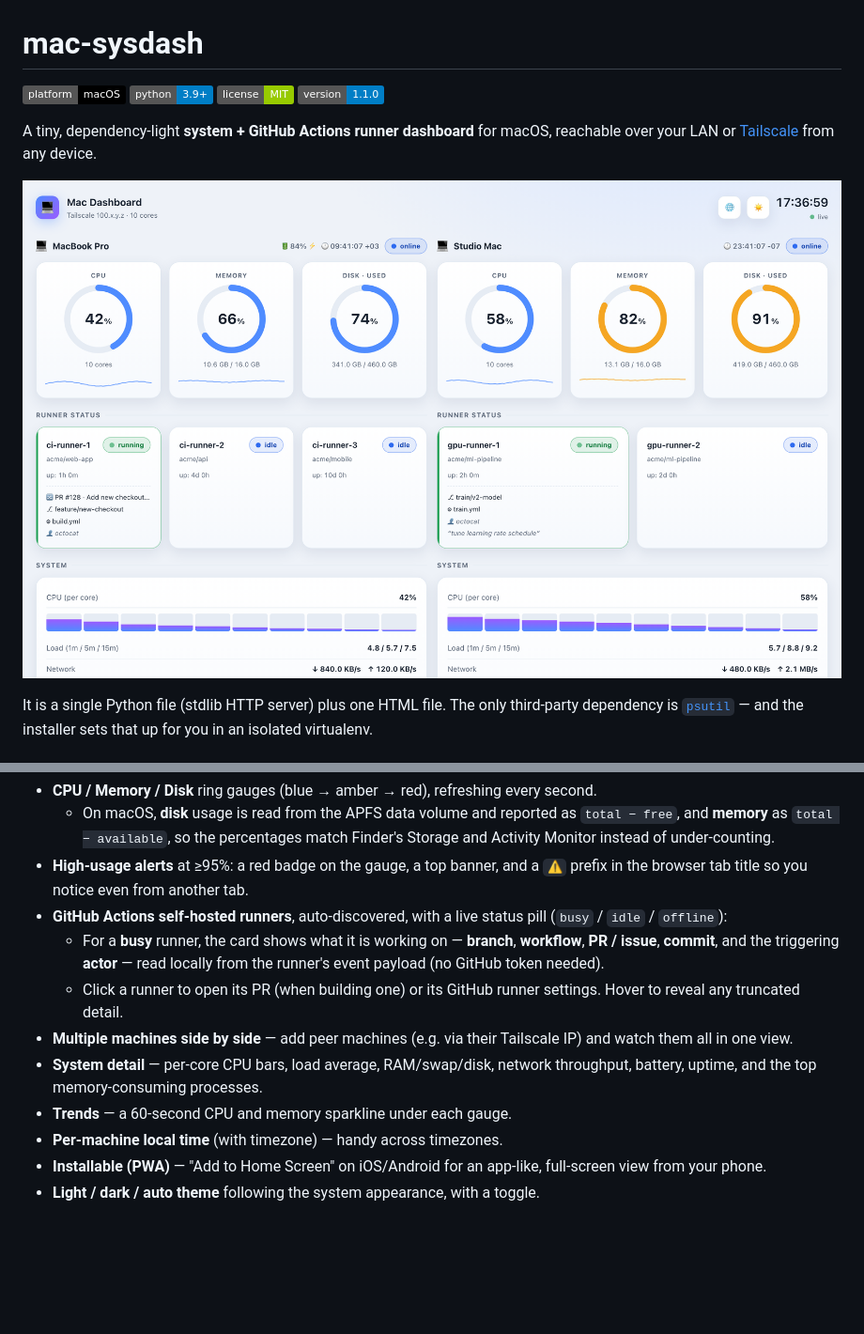
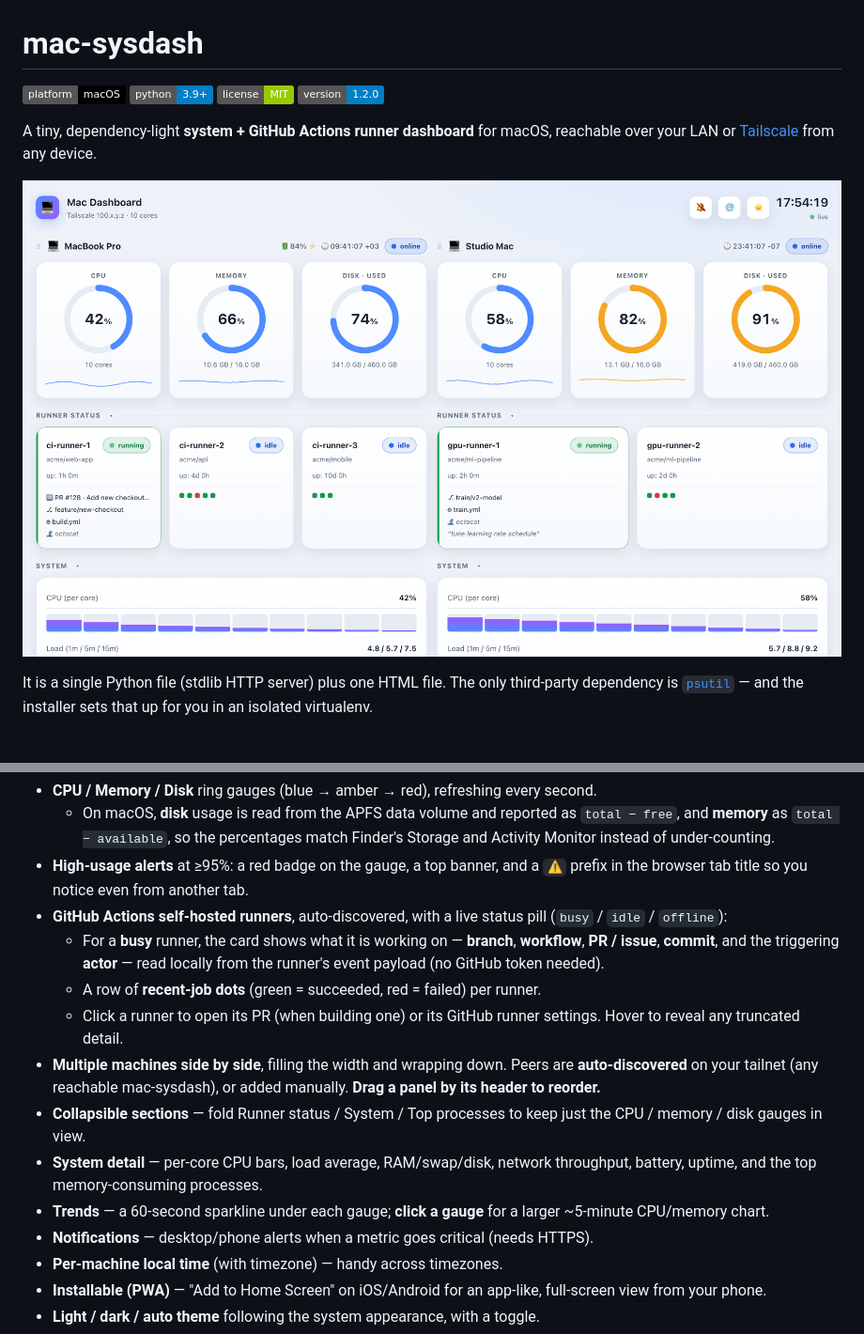
Before and after one commit to berkayturanci/mac-sysdash, a Markdown page: README.md, 2 parts joined by grey strips. Shown at 94% size. Rendered like a GitHub page; pictures changed too: docs/hero.png; badges without logos; blank space fills up the shorter version.

```diff
--- a/README.md
+++ b/README.md
@@ -3,7 +3,7 @@
 ![platform](https://img.shields.io/badge/platform-macOS-black)
 ![python](https://img.shields.io/badge/python-3.9%2B-blue)
 ![license](https://img.shields.io/badge/license-MIT-green)
-![version](https://img.shields.io/badge/version-1.1.0-blue)
+![version](https://img.shields.io/badge/version-1.2.0-blue)
 
 A tiny, dependency-light **system + GitHub Actions runner dashboard** for macOS,
 reachable over your LAN or [Tailscale](https://tailscale.com/) from any device.
@@ -30,13 +30,19 @@ the installer sets that up for you in an isolated virtualenv.
   - For a **busy** runner, the card shows what it is working on — **branch**,
     **workflow**, **PR / issue**, **commit**, and the triggering **actor** —
     read locally from the runner's event payload (no GitHub token needed).
+  - A row of **recent-job dots** (green = succeeded, red = failed) per runner.
   - Click a runner to open its PR (when building one) or its GitHub runner
     settings. Hover to reveal any truncated detail.
-- **Multiple machines side by side** — add peer machines (e.g. via their
-  Tailscale IP) and watch them all in one view.
+- **Multiple machines side by side**, filling the width and wrapping down. Peers are
+  **auto-discovered** on your tailnet (any reachable mac-sysdash), or added manually.
+  **Drag a panel by its header to reorder.**
+- **Collapsible sections** — fold Runner status / System / Top processes to keep just
+  the CPU / memory / disk gauges in view.
 - **System detail** — per-core CPU bars, load average, RAM/swap/disk, network
   throughput, battery, uptime, and the top memory-consuming processes.
-- **Trends** — a 60-second CPU and memory sparkline under each gauge.
+- **Trends** — a 60-second sparkline under each gauge; **click a gauge** for a larger
+  ~5-minute CPU/memory chart.
+- **Notifications** — desktop/phone alerts when a metric goes critical (needs HTTPS).
 - **Per-machine local time** (with timezone) — handy across timezones.
 - **Installable (PWA)** — "Add to Home Screen" on iOS/Android for an app-like,
   full-screen view from your phone.
```
Also changed, not shown: other parts of README.md (+15 -0 lines), CHANGELOG.md (+22 -0 lines), icon-180.png, icon-192.png, icon-512.png, 4 other files.
